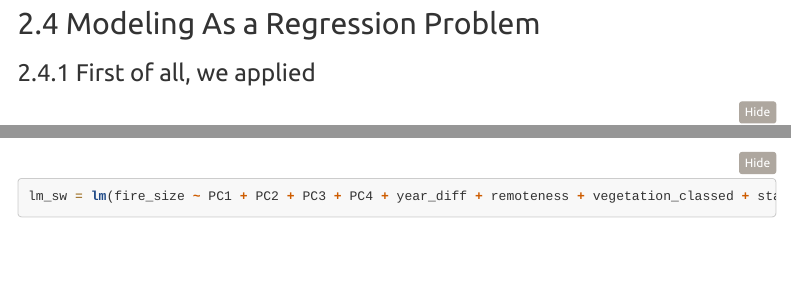
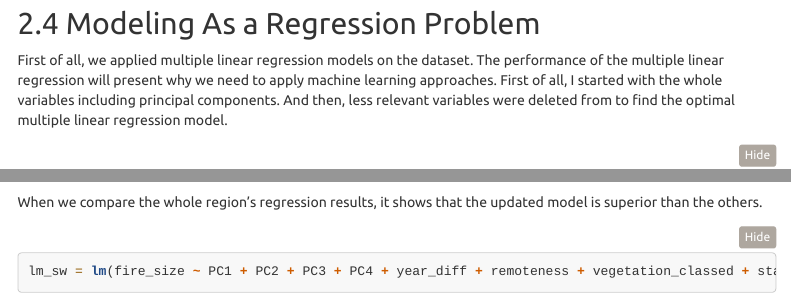
Before and after one commit to ifoxfoot/pstat231_final_project, an R Markdown document (data_exploration.Rmd): the page in a window 1100 px wide, from 11180 px down, and a second part further down, joined at a grey line. Rendered offline with R 4.5, knitr and Pandoc, with nearby package versions; folded parts are opened; some code elsewhere in the file could not run offline; menus at the side of the page are left out; column names are cleaned by a stand-in for the janitor package.

Commit message:
comments

````diff
--- a/data_exploration.Rmd
+++ b/data_exploration.Rmd
@@ -410,11 +410,13 @@ fire_test_complete <- cbind(notweather_test, weather_test_PCA$x) %>%
 
 ## Modeling As a Regression Problem
 
-### First of all, we applied
+First of all, we applied multiple linear regression models on the dataset. The performance of the multiple linear regression will present why we need to apply machine learning approaches. First of all, I started with the whole variables including principal components. And then, less relevant variables were deleted from to find the optimal multiple linear regression model.
 
 ```{r}
 lm_whole = lm(fire_size ~ PC1 + PC2 + PC3 + PC4 + year_diff + remoteness + vegetation_classed + stat_cause_descr, data = fire_train_complete)
 summary(lm_whole) %>% pander
 lm_whole2 <- update(lm_whole, . ~ . - stat_cause_descr)
 summary(lm_whole2) %>% pander
+```
 
+When we compare the whole region's regression results, it shows that the updated model is superior than the others.
````
Also changed, not shown: data_exploration.Rmd (2 more changed lines).
